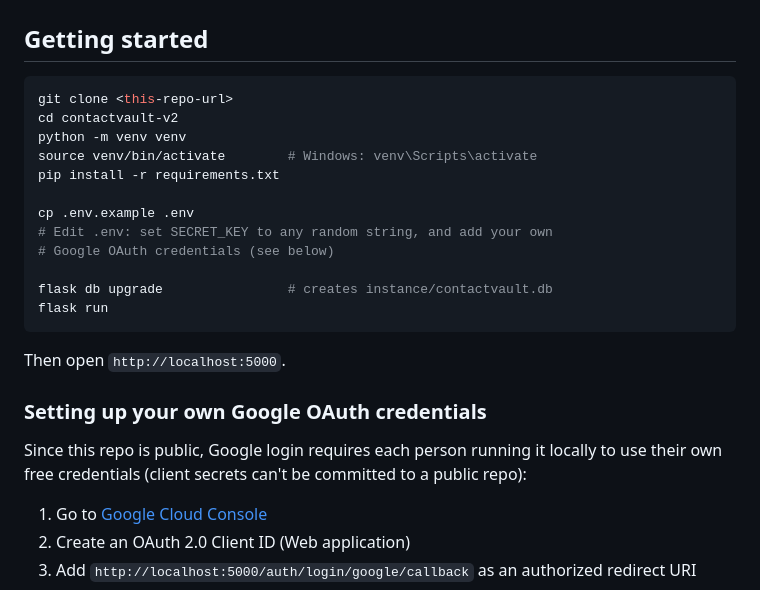
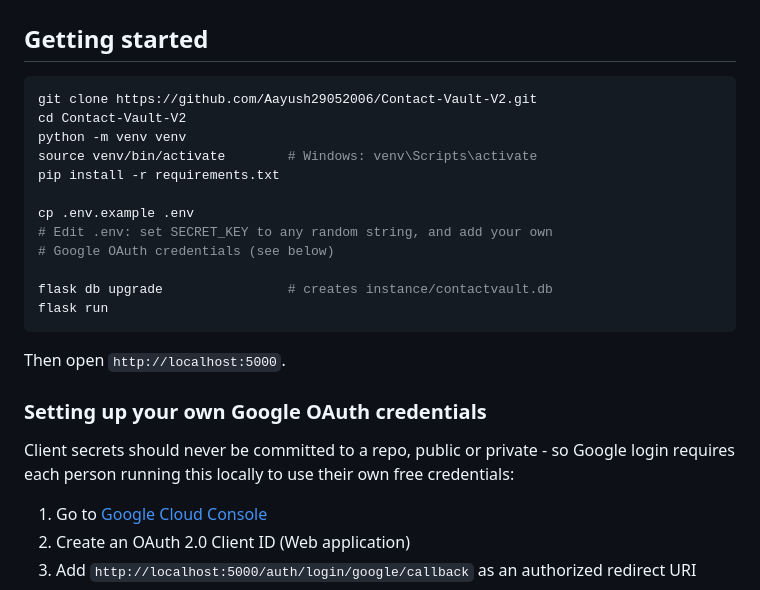
Before and after one commit to Aayush29052006/Contact-Vault-V2, a Markdown page: README.md, the part around one of its changes. Rendered like a GitHub page.

Commit message:
Fix stale repo references and inaccurate public-repo wording in README

````diff
--- a/README.md
+++ b/README.md
@@ -101,8 +101,8 @@ routes (Flask blueprints, HTTP concerns only)
 ## Getting started
 
 ```bash
-git clone <this-repo-url>
-cd contactvault-v2
+git clone https://github.com/Aayush29052006/Contact-Vault-V2.git
+cd Contact-Vault-V2
 python -m venv venv
 source venv/bin/activate        # Windows: venv\Scripts\activate
 pip install -r requirements.txt
@@ -119,9 +119,9 @@ Then open `http://localhost:5000`.
 
 ### Setting up your own Google OAuth credentials
 
-Since this repo is public, Google login requires each person running it
-locally to use their own free credentials (client secrets can't be
-committed to a public repo):
+Client secrets should never be committed to a repo, public or private -
+so Google login requires each person running this locally to use their
+own free credentials:
 
 1. Go to [Google Cloud Console](https://console.cloud.google.com/apis/credentials)
 2. Create an OAuth 2.0 Client ID (Web application)
````
Also changed, not shown: other parts of README.md (+1 -1 lines).
